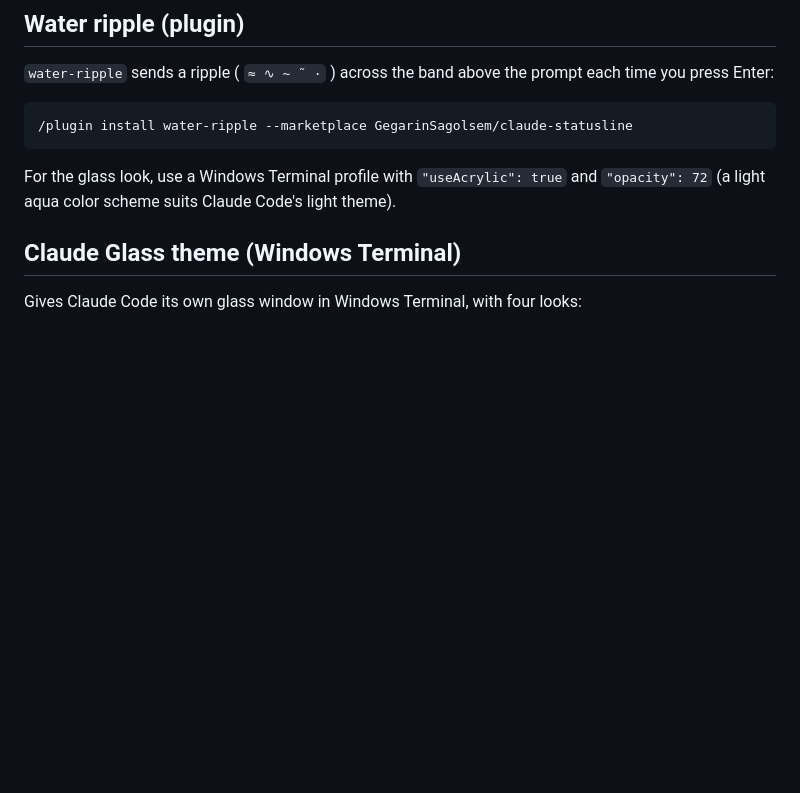
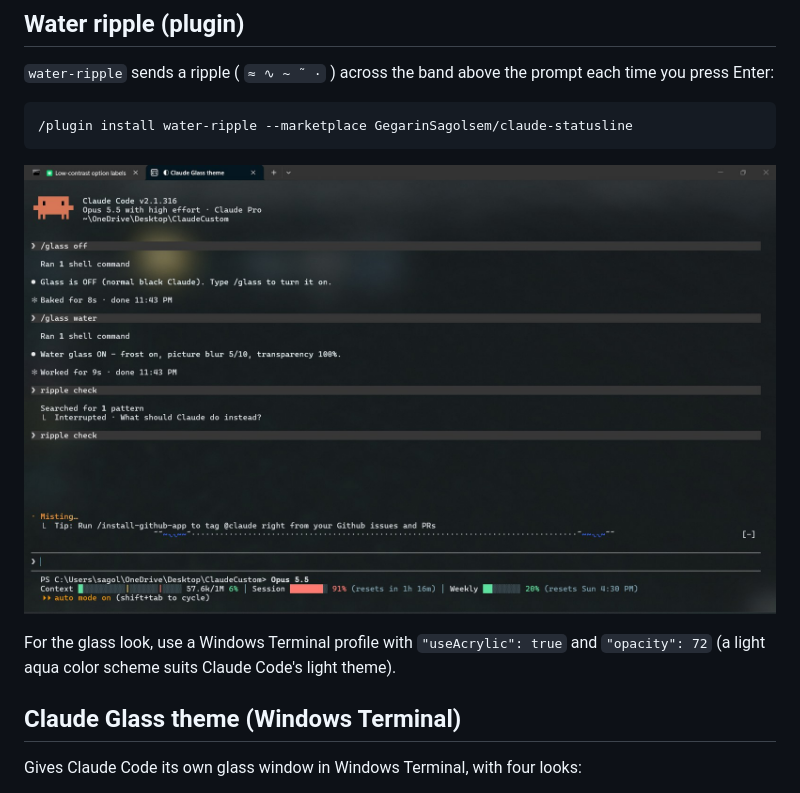
Before and after one commit to GegarinSagolsem/claude-statusline, a Markdown page: README.md, the part around the change. Drawn GitHub-style; pictures changed too: water-ripple/preview.jpg (added); blank space fills up the shorter version.

````diff
--- a/README.md
+++ b/README.md
@@ -47,6 +47,8 @@ Install it at the Claude Code prompt (answer `y` to add the marketplace, then pi
 ```
 /plugin install water-ripple --marketplace GegarinSagolsem/claude-statusline
 ```
+
+![Water ripple above the prompt](water-ripple/preview.jpg)
 
 For the glass look, use a Windows Terminal profile with `"useAcrylic": true` and `"opacity": 72` (a light aqua color scheme suits Claude Code's light theme).
 
````
Also changed, not shown: 6 other files.
